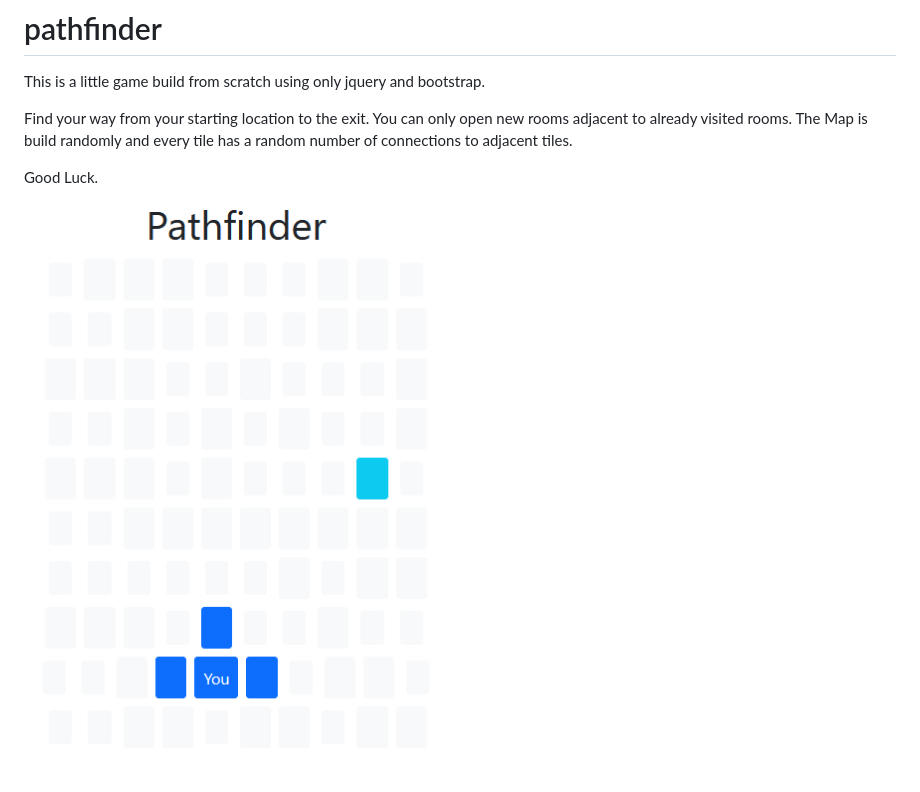
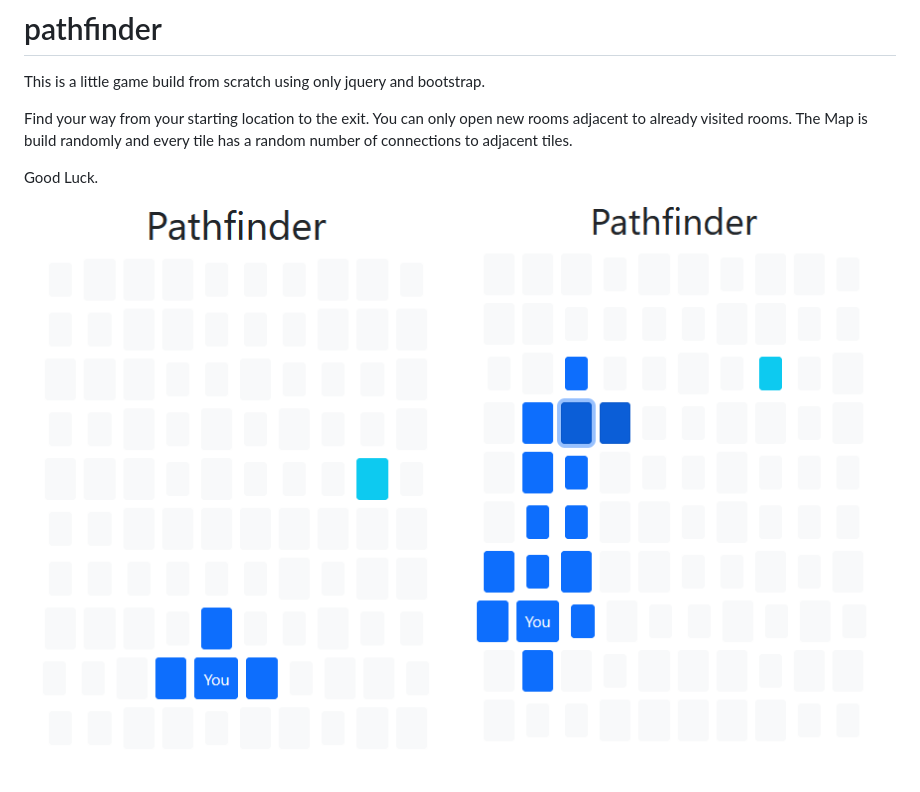
Before and after one commit to phgo-dev/dungeonrunner, a Markdown page: README.md, the part around the change. Rendered like a GitHub page; pictures changed too: example2.png (added).

Commit message:
add second picture

```diff
--- a/README.md
+++ b/README.md
@@ -7,3 +7,4 @@ The Map is build randomly and every tile has a random number of connections to a
 Good Luck.
 
 ![Starting Point](/example.png?raw=true "Starting Point")
+![Exploring](/example2.png?raw=true "Exploring")
```
